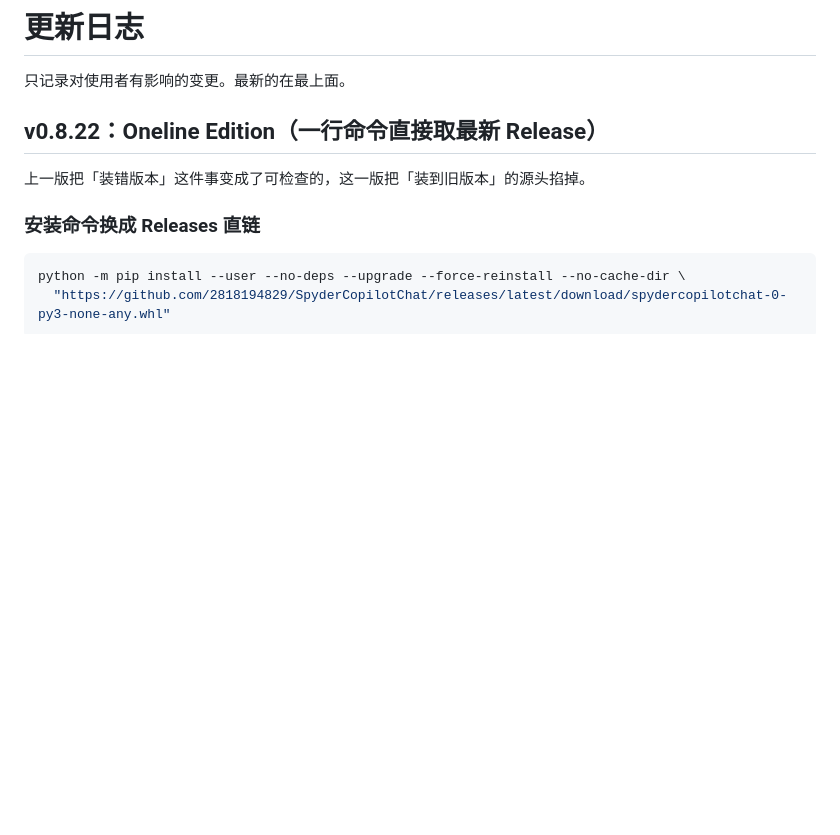
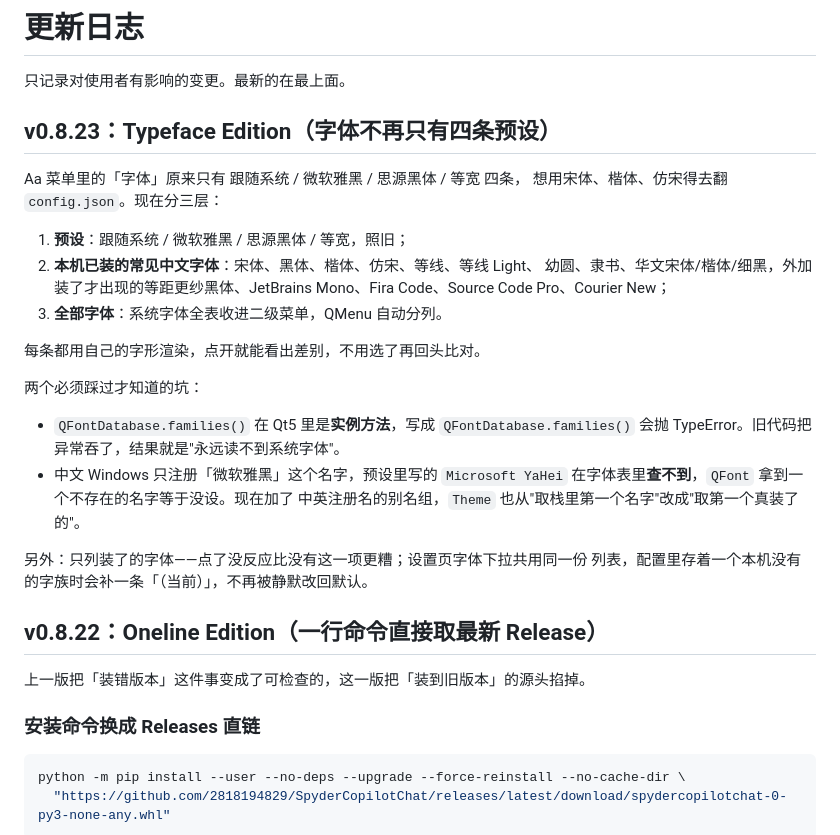
Before and after one commit to 2818194829/SpyderCopilotChat, a Markdown page: CHANGELOG.md, the part around the change. Rendered like a GitHub page; blank space fills up the shorter version.

```diff
--- a/CHANGELOG.md
+++ b/CHANGELOG.md
@@ -1,6 +1,30 @@
 # 更新日志
 
 只记录对使用者有影响的变更。最新的在最上面。
+
+## v0.8.23：Typeface Edition（字体不再只有四条预设）
+
+Aa 菜单里的「字体」原来只有 跟随系统 / 微软雅黑 / 思源黑体 / 等宽 四条，
+想用宋体、楷体、仿宋得去翻 `config.json`。现在分三层：
+
+1. **预设**：跟随系统 / 微软雅黑 / 思源黑体 / 等宽，照旧；
+2. **本机已装的常见中文字体**：宋体、黑体、楷体、仿宋、等线、等线 Light、
+   幼圆、隶书、华文宋体/楷体/细黑，外加装了才出现的等距更纱黑体、JetBrains
+   Mono、Fira Code、Source Code Pro、Courier New；
+3. **全部字体**：系统字体全表收进二级菜单，QMenu 自动分列。
+
+每条都用自己的字形渲染，点开就能看出差别，不用选了再回头比对。
+
+两个必须踩过才知道的坑：
+
+- `QFontDatabase.families()` 在 Qt5 里是**实例方法**，写成 `QFontDatabase.families()`
+  会抛 TypeError。旧代码把异常吞了，结果就是"永远读不到系统字体"。
+- 中文 Windows 只注册「微软雅黑」这个名字，预设里写的 `Microsoft YaHei`
+  在字体表里**查不到**，`QFont` 拿到一个不存在的名字等于没设。现在加了
+  中英注册名的别名组，`Theme` 也从"取栈里第一个名字"改成"取第一个真装了的"。
+
+另外：只列装了的字体——点了没反应比没有这一项更糟；设置页字体下拉共用同一份
+列表，配置里存着一个本机没有的字族时会补一条「（当前）」，不再被静默改回默认。
 
 ## v0.8.22：Oneline Edition（一行命令直接取最新 Release）
 
```
Also changed, not shown: README.md (+10 -3 lines), docs/images/font-all-dark.png (added), docs/images/font-applied-dark.png (added), docs/images/font-menu-dark.png (added), docs/images/font-submenu-dark.png (added), 6 other files.
